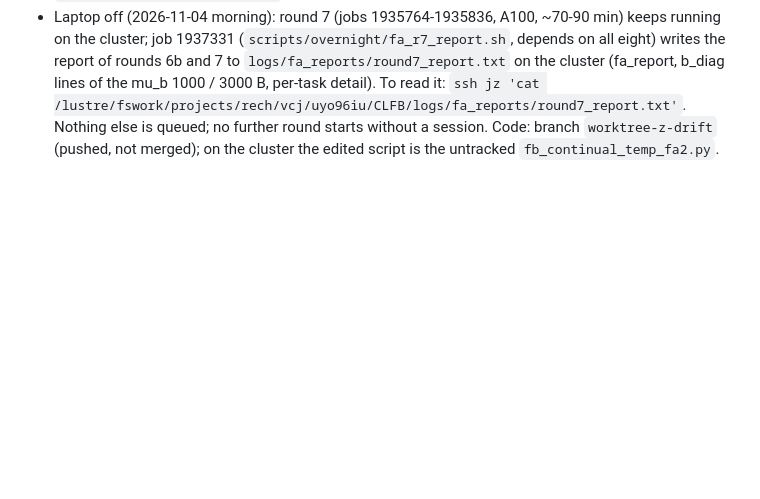
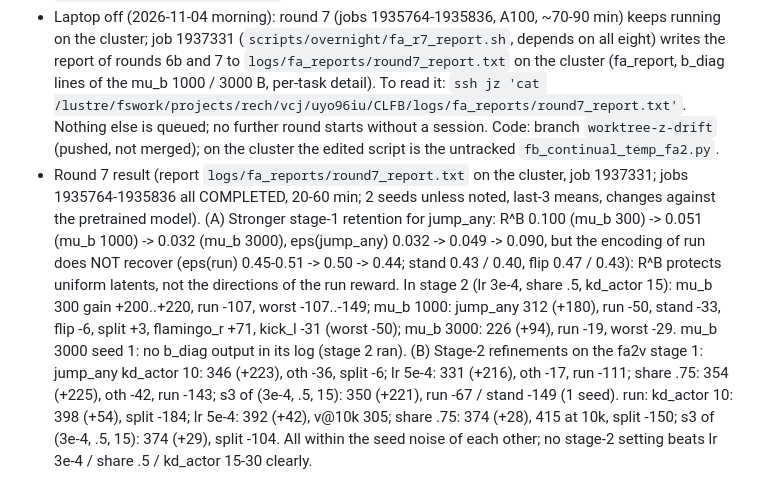
Before and after one commit to TheSun00000/CLFB, a Markdown page: docs/journal.md, the part around the change. GitHub-like rendering; blank space fills up the shorter version.

Commit message:
round 7 results
Co-Authored-By: Claude Sonnet 5.5 <noreply@anthropic.com>
Claude-Session: https://claude.ai/code/session_01HprbM7H1U5V589R4H25bkx

```diff
--- a/docs/journal.md
+++ b/docs/journal.md
@@ -128,3 +128,4 @@ Tracker: snapshot/jobs and curves pushed, 23 tracking docs + family 'retention'
 - Round 6b result (8 jobs; the 6 V100 jobs took 1h52, just under the 2 h limit; `python tools/fa_report.py r6b`; share <= .5, 2 seeds, last-3 means, changes against the pretrained model). jump_any: share .5 lr 3e-4 kd_actor 15: 332 (+200), oth -10, split -21, run -107, 268 at 10k; kd_actor 30 with cosine decay over 200k: 303 (+171), oth -11, split +24, run -35; share .25 kd_actor 30: 272 (+158), oth -4, split +21 (slow: 156 at 10k); lr 5e-4: 326 (+194), oth -17; lr 1e-3 decayed over 50k: 311, oth -19. run: kd_actor 15 share .5: 403 (+58), 401 at 10k, t90 17k, oth +17, split -100; kd_actor 50: 380 (+38), split +6; lr 1e-3 decayed over 50k: 406 (+61) but 204 at 5k and 251 at 10k (unstable start); decay over 200k: 382. The differences between these settings are mostly inside the seed noise (run std ~20-30 with 5 episodes); decay does not clearly help. The dominant remaining loss with a jump_any B is run (-107) = stage-1 B (eps(run) 0.5), not stage 2.
 - Round 7 (A100, 8 jobs): (A) jump_any stage 1 with mu_b 1000 / 3000 (new B's `models/eps/fa3mb<mu_b>_jump_any_<s1|s2>`, then b_diag and stage 2 with (3e-4, share .5, kd_actor 15) in the same job): jobs 1935764 / 75 / 76 / 79; (B) stage-2 refinements on the fa2v stage 1: lr 5e-4, share .75, kd_actor 10, and (3e-4, .5, 15) on s3, both tasks: jobs 1935784 / 802 / 818 / 836. Report: `python tools/fa_report.py r7`.
 - Laptop off (2026-11-04 morning): round 7 (jobs 1935764-1935836, A100, ~70-90 min) keeps running on the cluster; job 1937331 (`scripts/overnight/fa_r7_report.sh`, depends on all eight) writes the report of rounds 6b and 7 to `logs/fa_reports/round7_report.txt` on the cluster (fa_report, b_diag lines of the mu_b 1000 / 3000 B, per-task detail). To read it: `ssh jz 'cat /lustre/fswork/projects/rech/vcj/uyo96iu/CLFB/logs/fa_reports/round7_report.txt'`. Nothing else is queued; no further round starts without a session. Code: branch `worktree-z-drift` (pushed, not merged); on the cluster the edited script is the untracked `fb_continual_temp_fa2.py`.
+- Round 7 result (report `logs/fa_reports/round7_report.txt` on the cluster, job 1937331; jobs 1935764-1935836 all COMPLETED, 20-60 min; 2 seeds unless noted, last-3 means, changes against the pretrained model). (A) Stronger stage-1 retention for jump_any: R^B 0.100 (mu_b 300) -> 0.051 (mu_b 1000) -> 0.032 (mu_b 3000), eps(jump_any) 0.032 -> 0.049 -> 0.090, but the encoding of run does NOT recover (eps(run) 0.45-0.51 -> 0.50 -> 0.44; stand 0.43 / 0.40, flip 0.47 / 0.43): R^B protects uniform latents, not the directions of the run reward. In stage 2 (lr 3e-4, share .5, kd_actor 15): mu_b 300 gain +200..+220, run -107, worst -107..-149; mu_b 1000: jump_any 312 (+180), run -50, stand -33, flip -6, split +3, flamingo_r +71, kick_l -31 (worst -50); mu_b 3000: 226 (+94), run -19, worst -29. mu_b 3000 seed 1: no b_diag output in its log (stage 2 ran). (B) Stage-2 refinements on the fa2v stage 1: jump_any kd_actor 10: 346 (+223), oth -36, split -6; lr 5e-4: 331 (+216), oth -17, run -111; share .75: 354 (+225), oth -42, run -143; s3 of (3e-4, .5, 15): 350 (+221), run -67 / stand -149 (1 seed). run: kd_actor 10: 398 (+54), split -184; lr 5e-4: 392 (+42), v@10k 305; share .75: 374 (+28), 415 at 10k, split -150; s3 of (3e-4, .5, 15): 374 (+29), split -104. All within the seed noise of each other; no stage-2 setting beats lr 3e-4 / share .5 / kd_actor 15-30 clearly.
```
